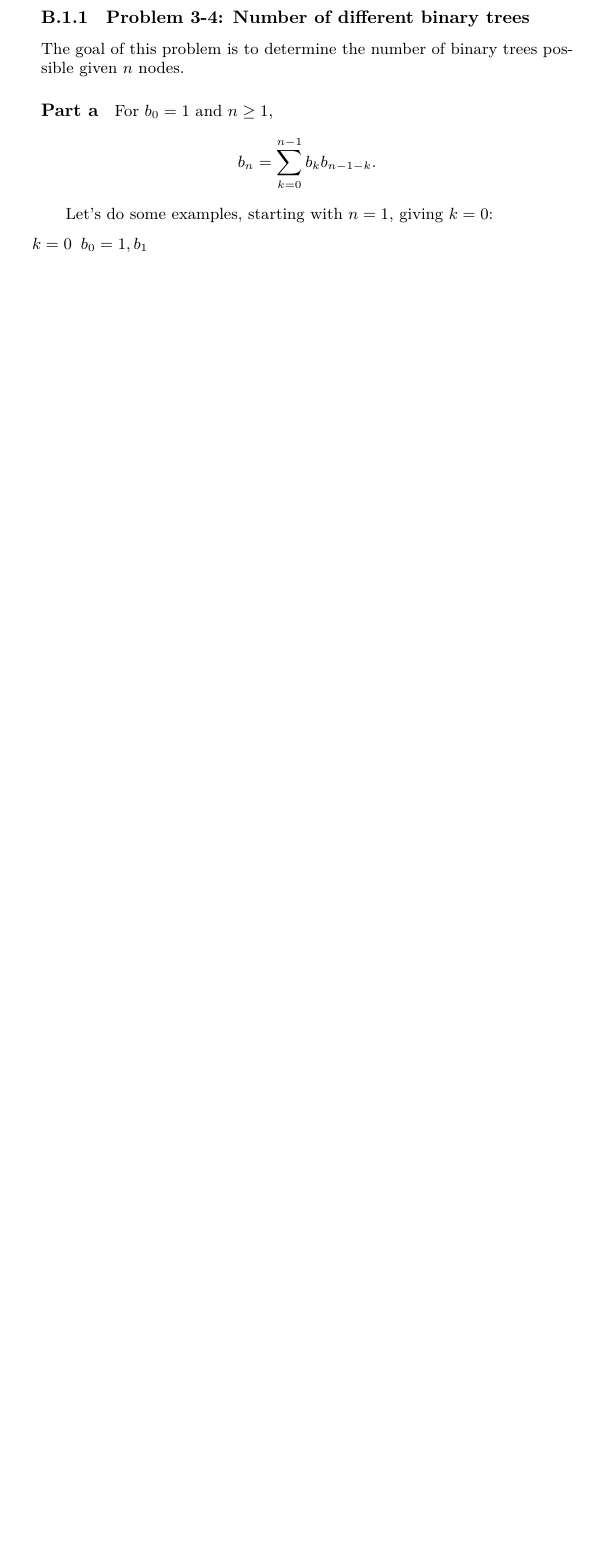
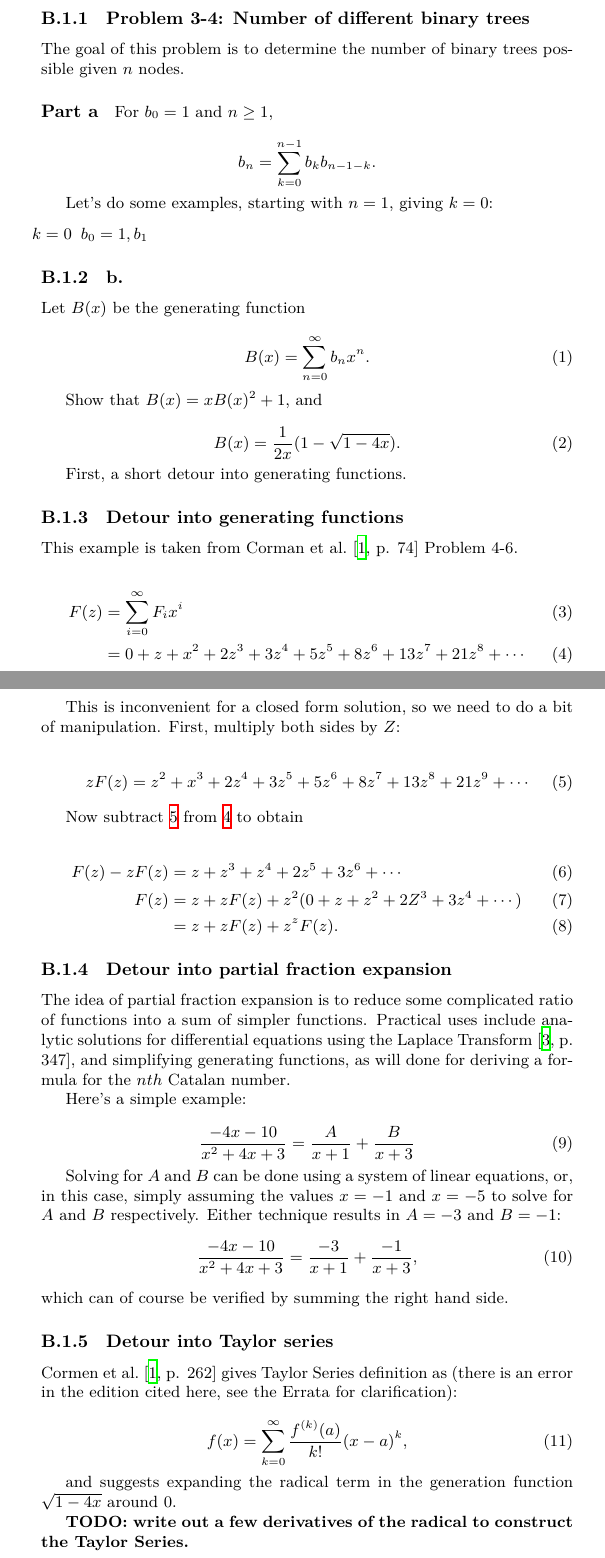
Before and after one commit to thenormalsquid/bstree, a LaTeX document (doc/bst.tex): part of page 12 of 13 before the commit and two parts of pages 12 and 13 of 14 after it, the two joined at a grey line, cut so that both start at the same text, the shorter picture padded with empty space. Compiled offline with XeLaTeX.

Commit message:
doc - some material on partial fraction expansion and generating function

```diff
--- a/doc/bst.tex
+++ b/doc/bst.tex
@@ -1,5 +1,6 @@
 \documentclass{article}
 
+\usepackage{amsmath}
 \usepackage{fancybox}
 \usepackage{tikz}
 
@@ -708,6 +712,90 @@ Let's do some examples, starting with $n = 1$, giving $k = 0$:
 \begin{itemize}
 \item [$k=0$] $b_0 = 1, b_1$
 \end{itemize}
+
+\subsubsection{b.} Let $B(x)$ be the generating function
+
+\begin{equation}
+B(x) = \sum_{n=0}^{\infty}b_nx^n.
+\end{equation}
+
+Show that $B(x) = xB(x)^2 + 1$, and
+
+\begin{equation}
+B(x) = \frac{1}{2x}(1-\sqrt{1-4x}).
+\end{equation}
+
+
+First, a short detour into generating functions.
+
+\subsubsection{Detour into generating functions}
+
+This example is taken from Corman et al.~\cite[p. 74]{cormen:th:1990}
+Problem 4-6.
+
+\begin{align}
+F(z) & = \sum_{i=0}^{\infty} F_ix^i\\
+\label{eqn:fibonacci_opsgf}
+     & = 0 + z + x^2 + 2z^3 + 3z^4 + 5z^5 + 8z^6 + 13z^7 + 21z^8+\cdots
+\end{align}
+
+This is inconvenient for a closed form solution, so we need to do a bit of
+manipulation. First, multiply both sides by $Z$:
+
+\begin{equation}
+\label{eqn:zfibonacci_opsgf}
+zF(z) = z^2 + x^3 + 2z^4 + 3z^5 + 5z^6 + 8z^7 + 13z^8 + 21z^9+\cdots
+\end{equation}
+
+Now subtract~\ref{eqn:zfibonacci_opsgf} from~\ref{eqn:fibonacci_opsgf} to
+obtain
+
+\begin{align}
+F(z) - zF(z) & = z + z^3 + z^4 + 2z^5 + 3z^6 +\cdots\\
+        F(z) & = z + zF(z) + z^2(0 + z + z^2 + 2Z^3 + 3z^4 +\cdots)\\
+             & = z + zF(z) + z^zF(z).
+\end{align}
+
+
+\subsubsection{Detour into partial fraction expansion}
+
+The idea of partial fraction expansion is to reduce some
+complicated ratio of functions into a sum of simpler functions.
+Practical uses include analytic solutions for differential equations
+using the Laplace Transform~\cite[p. 347]{nagle:rk1989}, and simplifying
+generating functions, as will done for deriving a formula for the
+$nth$ Catalan number.
+
+Here's a simple example:
+
+\begin{equation}
+\frac{-4x-10}{x^2+4x+3} = \frac{A}{x+1} + \frac{B}{x+3}
+\end{equation}
+
+Solving for $A$ and $B$ can be done using a system of linear equations,
+or, in this case, simply assuming the values $x = -1$ and $x = -5$
+to solve for $A$ and $B$ respectively. Either technique results in $A = -3$ and
+$B = -1$:
+\begin{equation}
+\frac{-4x-10}{x^2+4x+3} = \frac{-3}{x+1} + \frac{-1}{x+3},
+\end{equation}
+which can of course be verified by summing the right hand side.
+
+
+\subsubsection{Detour into Taylor series}
+
+Cormen et al.~\cite[p. 262]{cormen:th:1990} gives Taylor Series definition as
+(there is an error in the edition cited here, see the Errata for clarification):
+
+\begin{equation}
+f(x) = \sum_{k=0}^{\infty} \frac{f^{(k)}(a)}{k!}(x-a)^k,
+\end{equation}
+
+and suggests expanding the radical term in the generation function
+$\sqrt{1-4x}$ around $0$.
+
+{\bf TODO: write out a few derivatives of the radical to construct
+the Taylor Series.}
 
 \section{Tikz}
 
```
Also changed, not shown: doc/references.bib (+7 -0 lines), doc/bst.tex (3 more changed lines).
